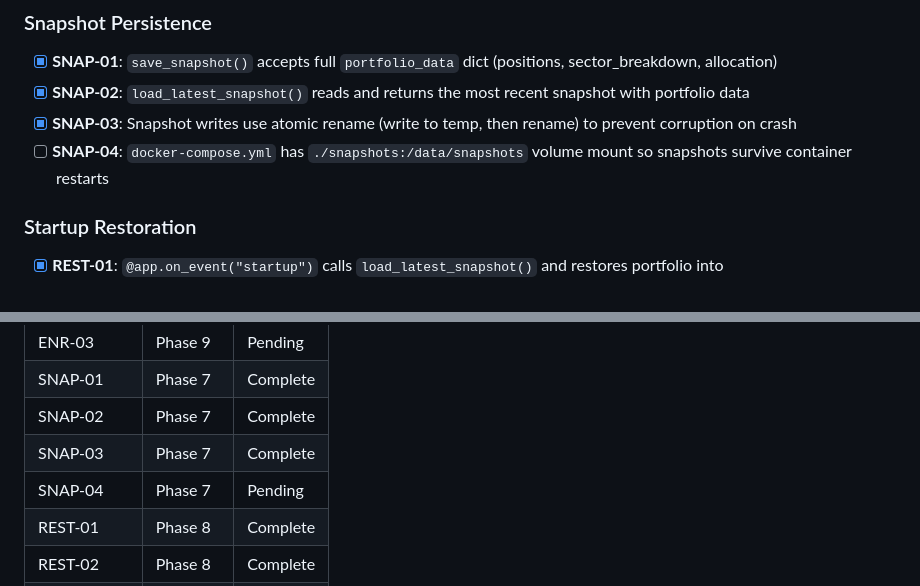
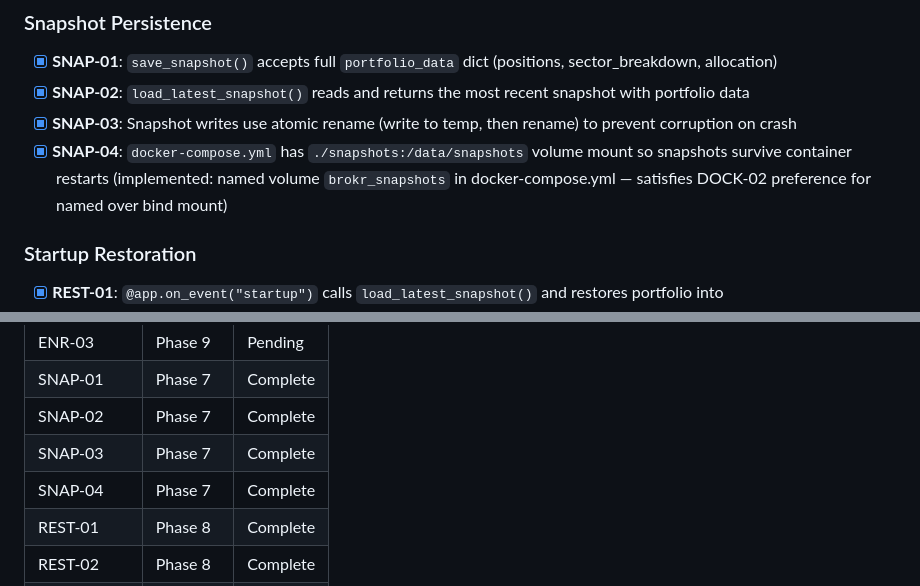
Before and after one commit to mmosquera91/degiro-dashboard-hermes, a Markdown page: .planning/REQUIREMENTS.md, 2 parts joined by grey strips. Drawn GitHub-style.

Commit message:
docs: close SNAP-04 as already implemented by named volume
Named volume brokr_snapshots in docker-compose.yml satisfies DOCK-02
(preference for named over bind mount) and provides the persistence
SNAP-04 requires. Tracking now in sync.

Co-Authored-By: Claude Opus 4.7 <noreply@anthropic.com>

```diff
--- a/.planning/REQUIREMENTS.md
+++ b/.planning/REQUIREMENTS.md
@@ -18,7 +18,7 @@ Requirements for v1.1 milestone — Dashboard Fix & Persistence.
 - [x] **SNAP-01**: `save_snapshot()` accepts full `portfolio_data` dict (positions, sector_breakdown, allocation)
 - [x] **SNAP-02**: `load_latest_snapshot()` reads and returns the most recent snapshot with portfolio data
 - [x] **SNAP-03**: Snapshot writes use atomic rename (write to temp, then rename) to prevent corruption on crash
-- [ ] **SNAP-04**: `docker-compose.yml` has `./snapshots:/data/snapshots` volume mount so snapshots survive container restarts
+- [x] **SNAP-04**: `docker-compose.yml` has `./snapshots:/data/snapshots` volume mount so snapshots survive container restarts (implemented: named volume `brokr_snapshots` in docker-compose.yml — satisfies DOCK-02 preference for named over bind mount)
 
 ### Startup Restoration
 
@@ -81,7 +81,7 @@ Deferred to future release.
 | SNAP-01 | Phase 7 | Complete |
 | SNAP-02 | Phase 7 | Complete |
 | SNAP-03 | Phase 7 | Complete |
-| SNAP-04 | Phase 7 | Pending |
+| SNAP-04 | Phase 7 | Complete |
 | REST-01 | Phase 8 | Complete |
 | REST-02 | Phase 8 | Complete |
 | REST-03 | Phase 8 | Complete |
```
